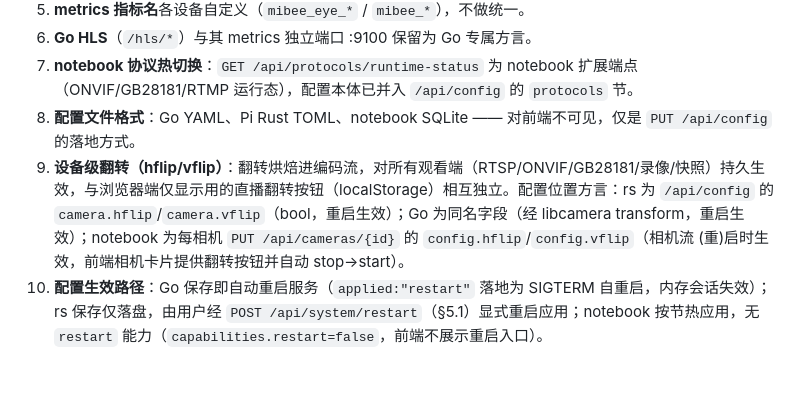
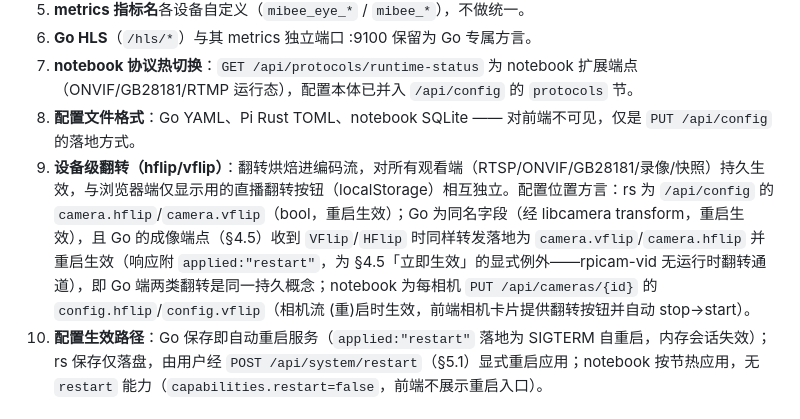
Before and after one commit to xiqing85/mibee-eye-webui, a Markdown page: SPEC.md, the part around the change. GitHub-like rendering; blank space fills up the shorter version.

Commit message:
docs(spec): 附录A#9 Go 方言补充成像端点 VFlip/HFlip 转发持久化语义

```diff
--- a/SPEC.md
+++ b/SPEC.md
@@ -235,7 +235,7 @@ MSE 流细则：init segment（`ftyp`+`moov`）只发一次，随后每访问单
 6. **Go HLS**（`/hls/*`）与其 metrics 独立端口 :9100 保留为 Go 专属方言。
 7. **notebook 协议热切换**：`GET /api/protocols/runtime-status` 为 notebook 扩展端点（ONVIF/GB28181/RTMP 运行态），配置本体已并入 `/api/config` 的 `protocols` 节。
 8. **配置文件格式**：Go YAML、Pi Rust TOML、notebook SQLite —— 对前端不可见，仅是 `PUT /api/config` 的落地方式。
-9. **设备级翻转（hflip/vflip）**：翻转烘焙进编码流，对所有观看端（RTSP/ONVIF/GB28181/录像/快照）持久生效，与浏览器端仅显示用的直播翻转按钮（localStorage）相互独立。配置位置方言：rs 为 `/api/config` 的 `camera.hflip`/`camera.vflip`（bool，重启生效）；Go 为同名字段（经 libcamera transform，重启生效）；notebook 为每相机 `PUT /api/cameras/{id}` 的 `config.hflip`/`config.vflip`（相机流 (重)启时生效，前端相机卡片提供翻转按钮并自动 stop→start）。
+9. **设备级翻转（hflip/vflip）**：翻转烘焙进编码流，对所有观看端（RTSP/ONVIF/GB28181/录像/快照）持久生效，与浏览器端仅显示用的直播翻转按钮（localStorage）相互独立。配置位置方言：rs 为 `/api/config` 的 `camera.hflip`/`camera.vflip`（bool，重启生效）；Go 为同名字段（经 libcamera transform，重启生效），且 Go 的成像端点（§4.5）收到 `VFlip`/`HFlip` 时同样转发落地为 `camera.vflip`/`camera.hflip` 并重启生效（响应附 `applied:"restart"`，为 §4.5「立即生效」的显式例外——rpicam-vid 无运行时翻转通道），即 Go 端两类翻转是同一持久概念；notebook 为每相机 `PUT /api/cameras/{id}` 的 `config.hflip`/`config.vflip`（相机流 (重)启时生效，前端相机卡片提供翻转按钮并自动 stop→start）。
 10. **配置生效路径**：Go 保存即自动重启服务（`applied:"restart"` 落地为 SIGTERM 自重启，内存会话失效）；rs 保存仅落盘，由用户经 `POST /api/system/restart`（§5.1）显式重启应用；notebook 按节热应用，无 `restart` 能力（`capabilities.restart=false`，前端不展示重启入口）。
 
 ## 8. 附录 B：本规范取代的旧端点（迁移对照）
```
